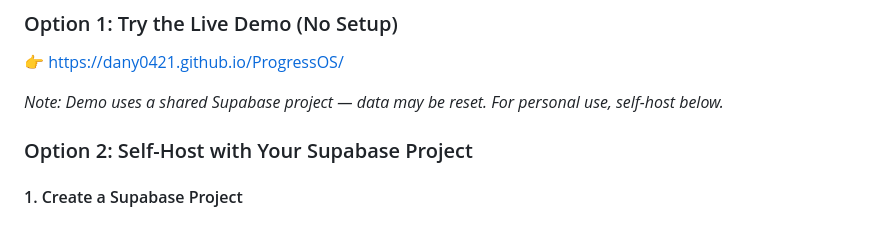
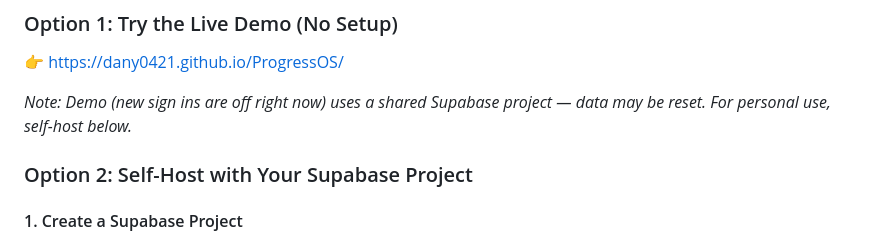
Before and after one commit to Dany0421/ProgressOS, a Markdown page: README.md, the part around the change. Rendered like a GitHub page.

Commit message:
Update demo note in README.md
Clarified note regarding demo sign-ins and shared Supabase project.

```diff
--- a/README.md
+++ b/README.md
@@ -151,7 +151,7 @@ ProgressOS/
 ### Option 1: Try the Live Demo (No Setup)
 👉 [https://dany0421.github.io/ProgressOS/](https://dany0421.github.io/ProgressOS/)
 
-*Note: Demo uses a shared Supabase project — data may be reset. For personal use, self-host below.*
+*Note: Demo (new sign ins are off right now) uses a shared Supabase project — data may be reset. For personal use, self-host below.*
 
 ### Option 2: Self-Host with Your Supabase Project
 
```
